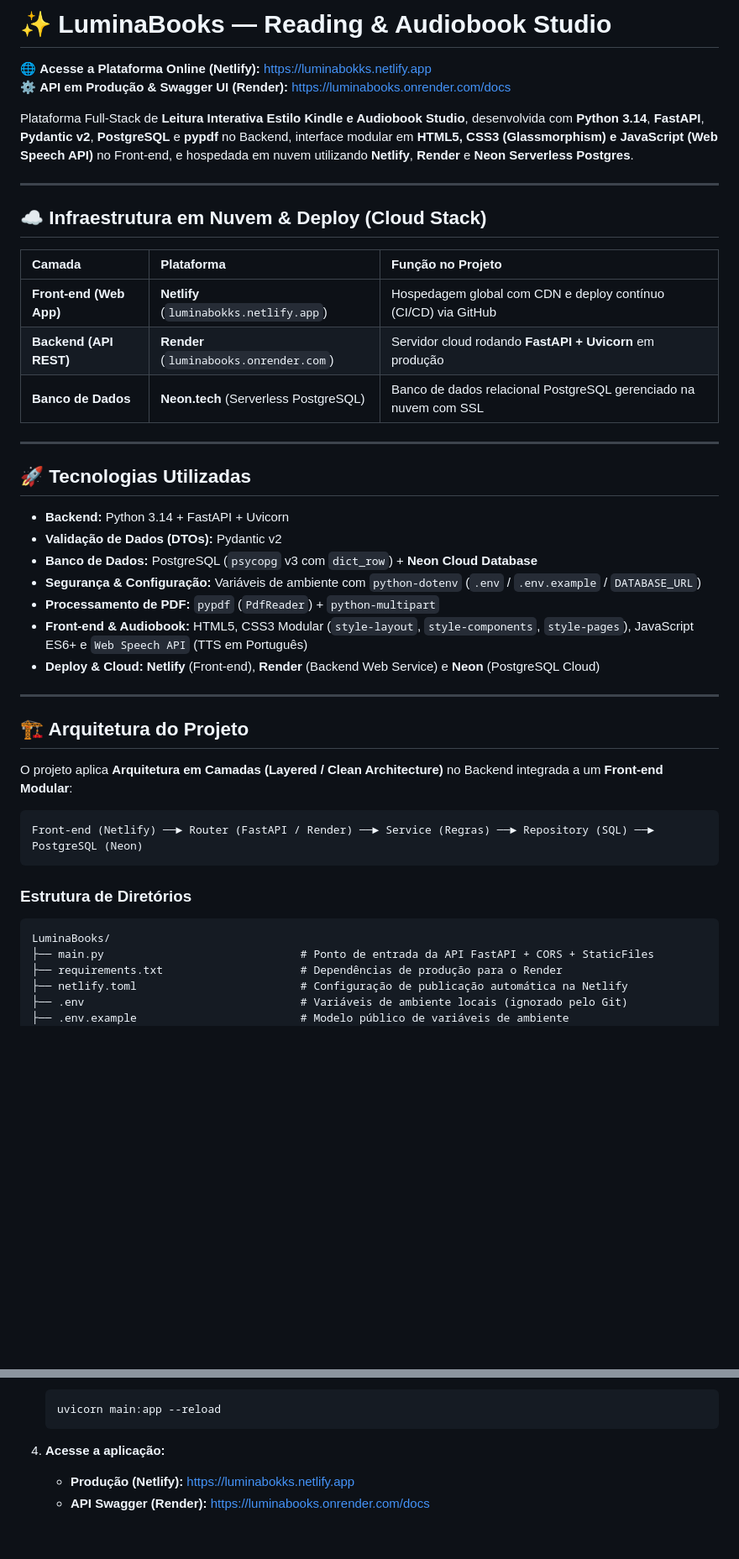
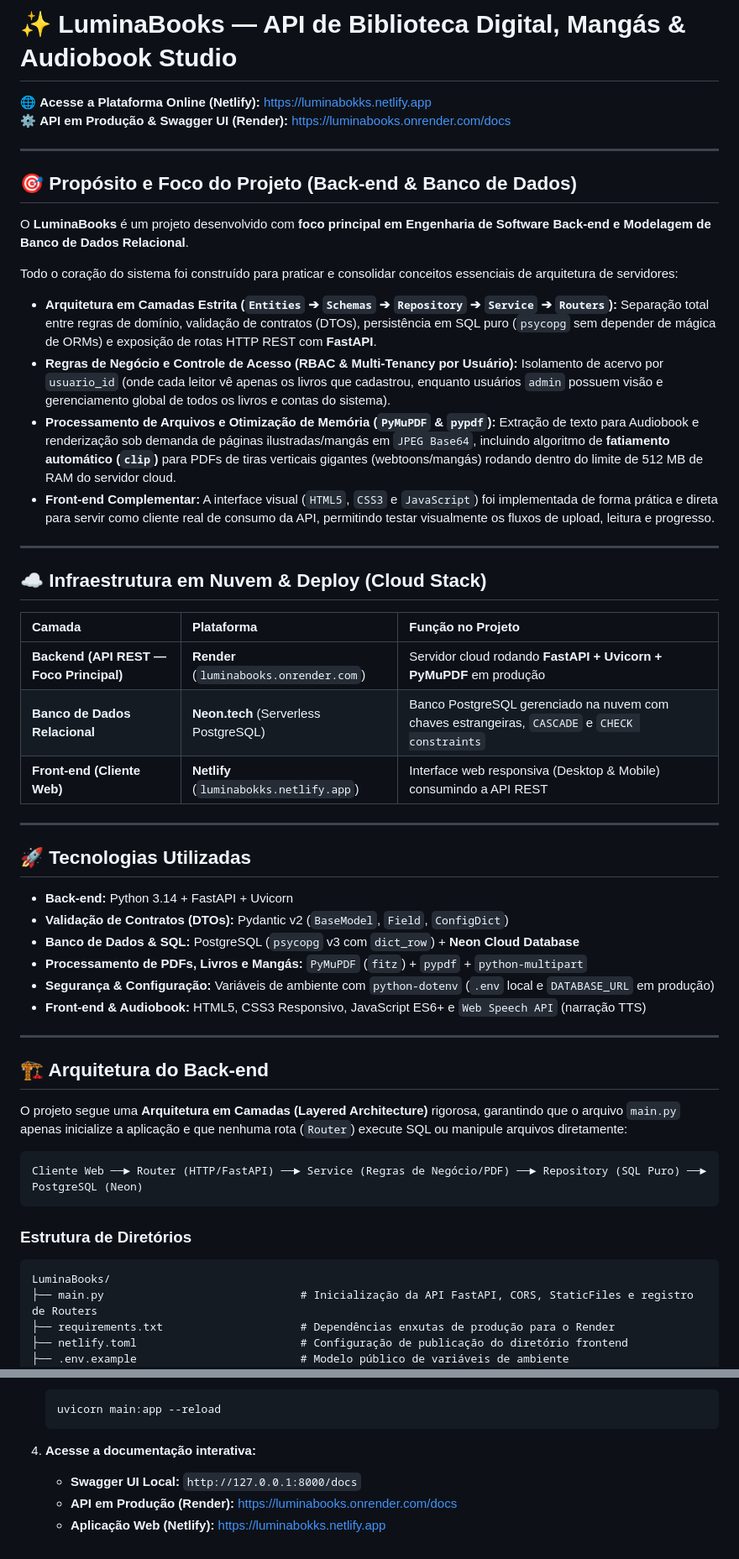
Before and after one commit to CaioHartenGit/LIVRARIA-DIGITAL, a Markdown page: README.md, 2 parts joined by grey strips. Shown at 84% size. Rendered like a GitHub page; blank space fills up the shorter version.

````diff
--- a/README.md
+++ b/README.md
@@ -1,9 +1,19 @@
-# ✨ LuminaBooks — Reading & Audiobook Studio
+# ✨ LuminaBooks — API de Biblioteca Digital, Mangás & Audiobook Studio
 
 🌐 **Acesse a Plataforma Online (Netlify):** [https://luminabokks.netlify.app](https://luminabokks.netlify.app)
 ⚙️ **API em Produção & Swagger UI (Render):** [https://luminabooks.onrender.com/docs](https://luminabooks.onrender.com/docs)
 
-Plataforma Full-Stack de **Leitura Interativa Estilo Kindle e Audiobook Studio**, desenvolvida com **Python 3.14**, **FastAPI**, **Pydantic v2**, **PostgreSQL** e **pypdf** no Backend, interface modular em **HTML5, CSS3 (Glassmorphism) e JavaScript (Web Speech API)** no Front-end, e hospedada em nuvem utilizando **Netlify**, **Render** e **Neon Serverless Postgres**.
+---
+
+## 🎯 Propósito e Foco do Projeto (Back-end & Banco de Dados)
+
+O **LuminaBooks** é um projeto desenvolvido com **foco principal em Engenharia de Software Back-end e Modelagem de Banco de Dados Relacional**.
+
+Todo o coração do sistema foi construído para praticar e consolidar conceitos essenciais de arquitetura de servidores:
+* **Arquitetura em Camadas Estrita (`Entities` ➔ `Schemas` ➔ `Repository` ➔ `Service` ➔ `Routers`):** Separação total entre regras de domínio, validação de contratos (DTOs), persistência em SQL puro (`psycopg` sem depender de mágica de ORMs) e exposição de rotas HTTP REST com **FastAPI**.
+* **Regras de Negócio e Controle de Acesso (RBAC & Multi-Tenancy por Usuário):** Isolamento de acervo por `usuario_id` (onde cada leitor vê apenas os livros que cadastrou, enquanto usuários `admin` possuem visão e gerenciamento global de todos os livros e contas do sistema).
+* **Processamento de Arquivos e Otimização de Memória (`PyMuPDF` & `pypdf`):** Extração de texto para Audiobook e renderização sob demanda de páginas ilustradas/mangás em `JPEG Base64`, incluindo algoritmo de **fatiamento automático (`clip`)** para PDFs de tiras verticais gigantes (webtoons/mangás) rodando dentro do limite de 512 MB de RAM do servidor cloud.
+* **Front-end Complementar:** A interface visual (`HTML5`, `CSS3` e `JavaScript`) foi implementada de forma prática e direta para servir como cliente real de consumo da API, permitindo testar visualmente os fluxos de upload, leitura e progresso.
 
 ---
 
@@ -11,39 +21,37 @@ Plataforma Full-Stack de **Leitura Interativa Estilo Kindle e Audiobook Studio**
 
 | Camada | Plataforma | Função no Projeto |
 | :--- | :--- | :--- |
-| **Front-end (Web App)** | **Netlify** (`luminabokks.netlify.app`) | Hospedagem global com CDN e deploy contínuo (CI/CD) via GitHub |
-| **Backend (API REST)** | **Render** (`luminabooks.onrender.com`) | Servidor cloud rodando **FastAPI + Uvicorn** em produção |
-| **Banco de Dados** | **Neon.tech** (Serverless PostgreSQL) | Banco de dados relacional PostgreSQL gerenciado na nuvem com SSL |
+| **Backend (API REST — Foco Principal)** | **Render** (`luminabooks.onrender.com`) | Servidor cloud rodando **FastAPI + Uvicorn + PyMuPDF** em produção |
+| **Banco de Dados Relacional** | **Neon.tech** (Serverless PostgreSQL) | Banco PostgreSQL gerenciado na nuvem com chaves estrangeiras, `CASCADE` e `CHECK constraints` |
+| **Front-end (Cliente Web)** | **Netlify** (`luminabokks.netlify.app`) | Interface web responsiva (Desktop & Mobile) consumindo a API REST |
 
 ---
 
 ## 🚀 Tecnologias Utilizadas
 
-* **Backend:** Python 3.14 + FastAPI + Uvicorn
-* **Validação de Dados (DTOs):** Pydantic v2
-* **Banco de Dados:** PostgreSQL (`psycopg` v3 com `dict_row`) + **Neon Cloud Database**
-* **Segurança & Configuração:** Variáveis de ambiente com `python-dotenv` (`.env` / `.env.example` / `DATABASE_URL`)
-* **Processamento de PDF:** `pypdf` (`PdfReader`) + `python-multipart`
-* **Front-end & Audiobook:** HTML5, CSS3 Modular (`style-layout`, `style-components`, `style-pages`), JavaScript ES6+ e `Web Speech API` (TTS em Português)
-* **Deploy & Cloud:** **Netlify** (Front-end), **Render** (Backend Web Service) e **Neon** (PostgreSQL Cloud)
+* **Back-end:** Python 3.14 + FastAPI + Uvicorn
+* **Validação de Contratos (DTOs):** Pydantic v2 (`BaseModel`, `Field`, `ConfigDict`)
+* **Banco de Dados & SQL:** PostgreSQL (`psycopg` v3 com `dict_row`) + **Neon Cloud Database**
+* **Processamento de PDFs, Livros e Mangás:** `PyMuPDF` (`fitz`) + `pypdf` + `python-multipart`
+* **Segurança & Configuração:** Variáveis de ambiente com `python-dotenv` (`.env` local e `DATABASE_URL` em produção)
+* **Front-end & Audiobook:** HTML5, CSS3 Responsivo, JavaScript ES6+ e `Web Speech API` (narração TTS)
 
 ---
 
-## 🏗️ Arquitetura do Projeto
+## 🏗️ Arquitetura do Back-end
 
-O projeto aplica **Arquitetura em Camadas (Layered / Clean Architecture)** no Backend integrada a um **Front-end Modular**:
+O projeto segue uma **Arquitetura em Camadas (Layered Architecture)** rigorosa, garantindo que o arquivo `main.py` apenas inicialize a aplicação e que nenhuma rota (`Router`) execute SQL ou manipule arquivos diretamente:
 
 ```text
-Front-end (Netlify) ──► Router (FastAPI / Render) ──► Service (Regras) ──► Repository (SQL) ──► PostgreSQL (Neon)
+Cliente Web ──► Router (HTTP/FastAPI) ──► Service (Regras de Negócio/PDF) ──► Repository (SQL Puro) ──► PostgreSQL (Neon)
 ```
 
 ### Estrutura de Diretórios
 
 ```text
 LuminaBooks/
-├── main.py                              # Ponto de entrada da API FastAPI + CORS + StaticFiles
-├── requirements.txt                     # Dependências de produção para o Render
-├── netlify.toml                         # Configuração de publicação automática na Netlify
-├── .env                                 # Variáveis de ambiente locais (ignorado pelo Git)
+├── main.py                              # Inicialização da API FastAPI, CORS, StaticFiles e registro de Routers
+├── requirements.txt                     # Dependências enxutas de produção para o Render
+├── netlify.toml                         # Configuração de publicação do diretório frontend
 ├── .env.example                         # Modelo público de variáveis de ambiente
 ├── .gitignore                           # Proteção de credenciais, cache e uploads locais
@@ -204,6 +201,7 @@ CREATE TABLE IF NOT EXISTS progresso (
    uvicorn main:app --reload
    ```
 
-4. **Acesse a aplicação:**
-   * **Produção (Netlify):** [https://luminabokks.netlify.app](https://luminabokks.netlify.app)
-   * **API Swagger (Render):** [https://luminabooks.onrender.com/docs](https://luminabooks.onrender.com/docs)
+4. **Acesse a documentação interativa:**
+   * **Swagger UI Local:** `http://127.0.0.1:8000/docs`
+   * **API em Produção (Render):** [https://luminabooks.onrender.com/docs](https://luminabooks.onrender.com/docs)
+   * **Aplicação Web (Netlify):** [https://luminabokks.netlify.app](https://luminabokks.netlify.app)
````
Also changed, not shown: other parts of README.md (+62 -73 lines).
